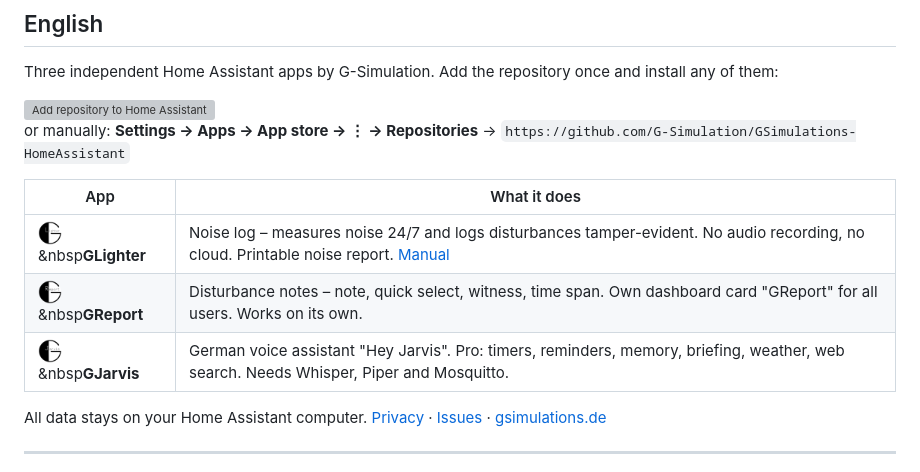
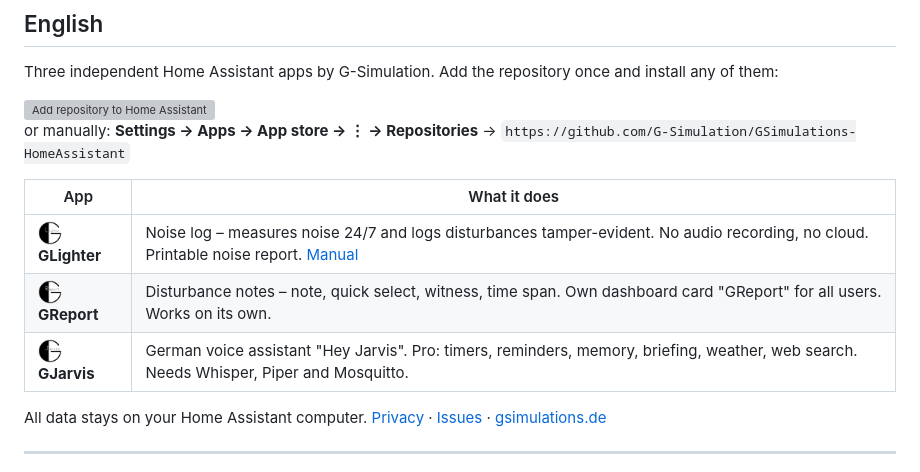
Before and after one commit to G-Simulation/GLighter, a Markdown page: README.md, the part around the change. Drawn GitHub-style; grey boxes are pictures that could not be loaded.

Commit message:
Fix formatting of app descriptions in README

```diff
--- a/README.md
+++ b/README.md
@@ -143,9 +143,9 @@ or manually: **Settings → Apps → App store → ⋮ → Repositories** → `h
 
 | App | What it does |
 |---|---|
-| <img src="docs/images/logos/GLighter.png" width="24" alt="">&nbsp**GLighter** | Noise log – measures noise 24/7 and logs disturbances tamper-evident. No audio recording, no cloud. Printable noise report. [Manual](docs/en/README.md) |
-| <img src="docs/images/logos/GReport.png" width="24" alt="">&nbsp**GReport** | Disturbance notes – note, quick select, witness, time span. Own dashboard card "GReport" for all users. Works on its own. |
-| <img src="docs/images/logos/GJarvis.png" width="24" alt="">&nbsp**GJarvis** | German voice assistant "Hey Jarvis". Pro: timers, reminders, memory, briefing, weather, web search. Needs Whisper, Piper and Mosquitto. |
+| <img src="docs/images/logos/GLighter.png" width="24" alt="">**GLighter** | Noise log – measures noise 24/7 and logs disturbances tamper-evident. No audio recording, no cloud. Printable noise report. [Manual](docs/en/README.md) |
+| <img src="docs/images/logos/GReport.png" width="24" alt="">**GReport** | Disturbance notes – note, quick select, witness, time span. Own dashboard card "GReport" for all users. Works on its own. |
+| <img src="docs/images/logos/GJarvis.png" width="24" alt="">**GJarvis** | German voice assistant "Hey Jarvis". Pro: timers, reminders, memory, briefing, weather, web search. Needs Whisper, Piper and Mosquitto. |
 
 All data stays on your Home Assistant computer. [Privacy](PRIVACY.md) · [Issues](https://github.com/G-Simulation/GSimulations-HomeAssistant/issues/new/choose) · [gsimulations.de](https://www.gsimulations.de/)
 
```
